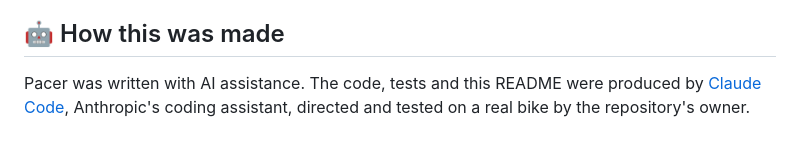
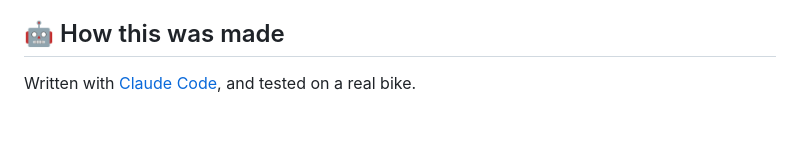
Before and after one commit to MostCromulent/pacer, a Markdown page: README.md, the part around the change. Rendered like a GitHub page.

Commit message:
README: shorten the AI note
Co-Authored-By: Claude Opus 5.5 <noreply@anthropic.com>

```diff
--- a/README.md
+++ b/README.md
@@ -173,6 +173,5 @@ warranty.
 
 ## 🤖 How this was made
 
-Pacer was written with AI assistance. The code, tests and this README were
-produced by [Claude Code](https://claude.com/claude-code), Anthropic's coding
-assistant, directed and tested on a real bike by the repository's owner.
+Written with [Claude Code](https://claude.com/claude-code), and tested on a
+real bike.
```
